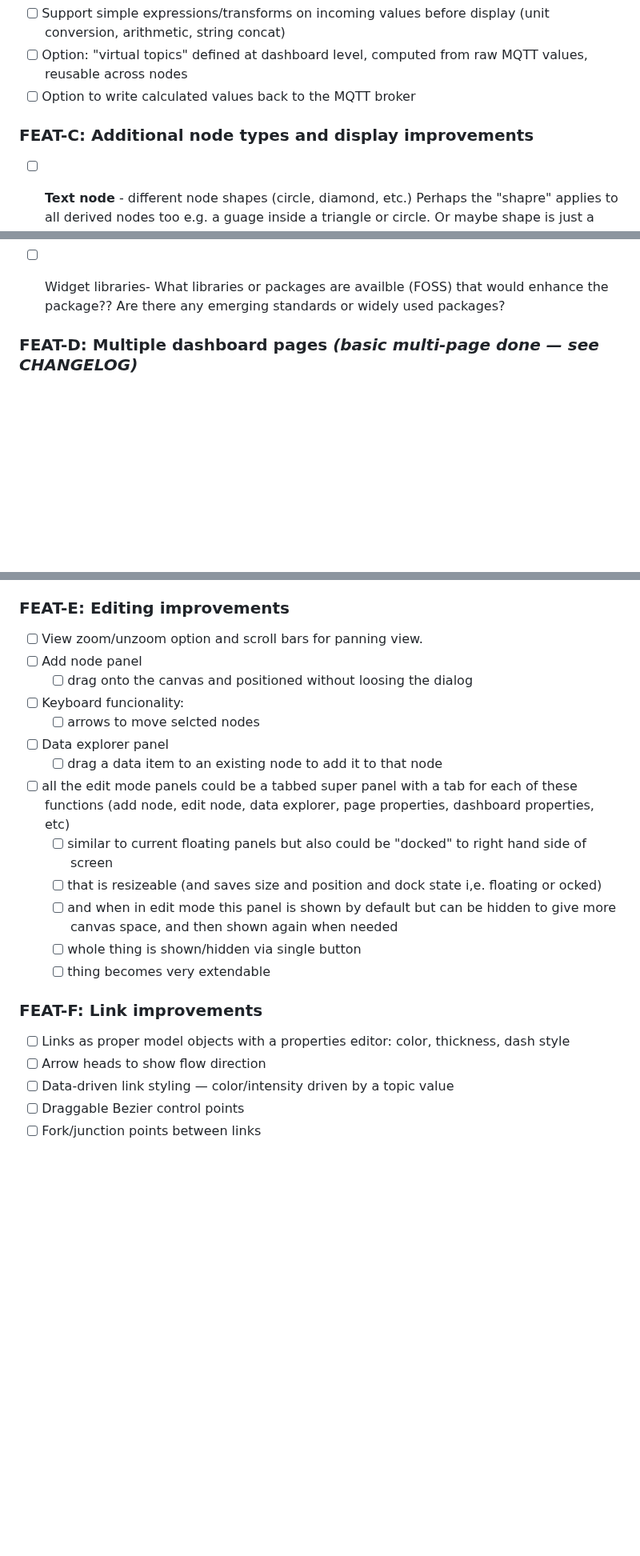
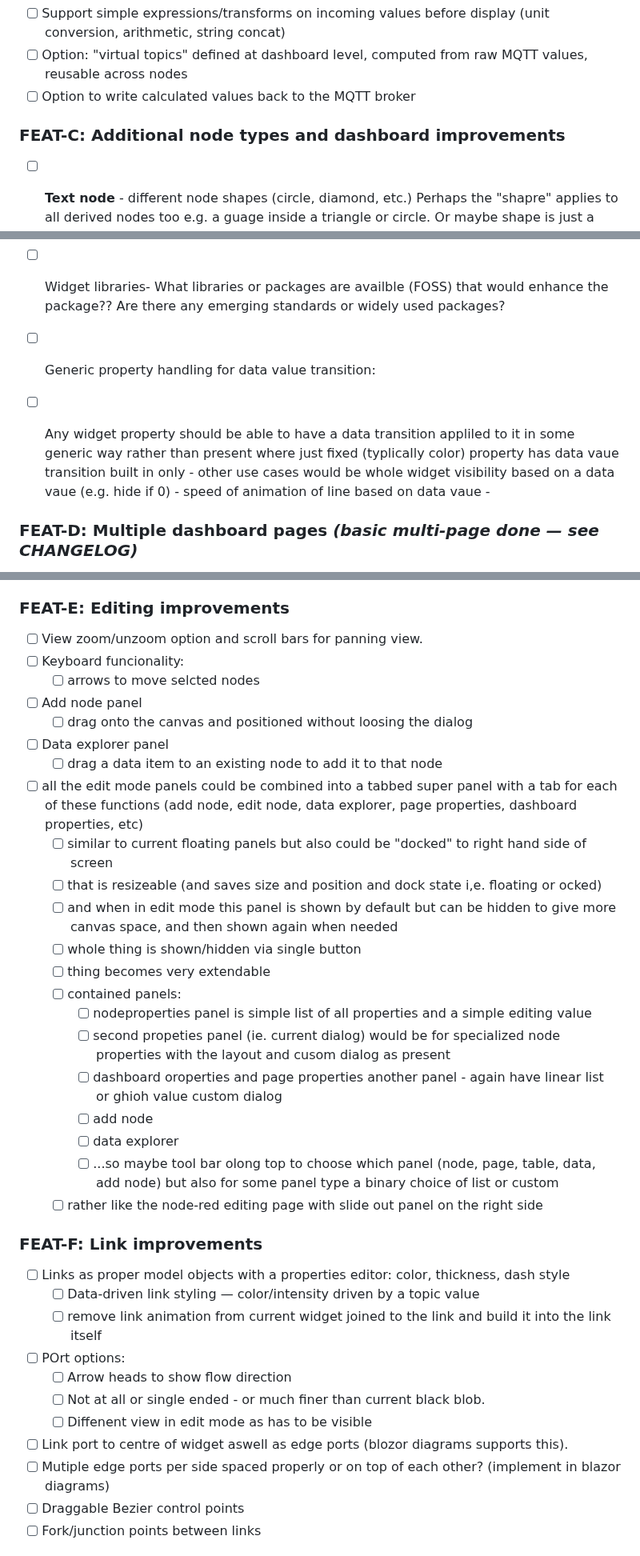
Before and after one commit to robinrottier/PSTT.Dashboard, a Markdown page: TODO.md, 3 parts joined by grey strips. Shown at 80% size. Drawn GitHub-style; blank space fills up the shorter version.

Commit message:
chore: update TODO.md

```diff
--- a/TODO.md
+++ b/TODO.md
@@ -44,7 +44,7 @@ _Completed items are recorded in [CHANGELOG.md](CHANGELOG.md)._
 - [ ] Option: "virtual topics" defined at dashboard level, computed from raw MQTT values, reusable across nodes
 - [ ] Option to write calculated values back to the MQTT broker
 
-### FEAT-C: Additional node types and display improvements
+### FEAT-C: Additional node types and dashboard improvements
 - [ ] **Text node** - different node shapes (circle, diamond, etc.) Perhaps the "shapre" applies to all derived
       nodes too e.g. a guage inside a triangle or circle. Or maybe shape is just a property of the base node.
 - [ ] **Guage**
@@ -69,6 +71,12 @@ _Completed items are recorded in [CHANGELOG.md](CHANGELOG.md)._
       - Self collected easy to do but little application if looses it every refresh.
 
 - [ ] Widget libraries- What libraries or packages are availble (FOSS) that would enhance the package?? Are there any emerging standards or widely used packages?
+- [ ] Generic property handling for data value transition:
+- [ ] Any widget property should be able to have a data transition appliled to it in some generic way
+      rather than present where just fixed (typlically color) property has data vaue transition built in only
+	  - other use cases would be whole widget visibility based on a data vaue (e.g. hide if 0)
+	  - speed of animation of line based on data vaue
+	  -
 
 ### FEAT-D: Multiple dashboard pages _(basic multi-page done — see CHANGELOG)_
 - [ ] Page tab overflow handling (scrolling/dropdown when many pages)
@@ -78,23 +86,39 @@ _Completed items are recorded in [CHANGELOG.md](CHANGELOG.md)._
 
 ### FEAT-E: Editing improvements
 - [ ] View zoom/unzoom option and scroll bars for panning view.
+- [ ] Keyboard funcionality:
+	- [ ] arrows to move selcted nodes
+
 - [ ] Add node panel
 	- [ ] drag onto the canvas and positioned without loosing the dialog
-- [ ] Keyboard funcionality:
-	- [ ] arrows to move selcted nodes
 - [ ] Data explorer panel
 	- [ ] drag a data item to an existing node to add it to that node
-- [ ] all the edit mode panels could be a tabbed super panel with a tab for each of these functions (add node, edit node, data explorer, page properties, dashboard properties, etc)
+
+- [ ] all the edit mode panels could be combined into a tabbed super panel with a tab for each of these functions (add node, edit node, data explorer, page properties, dashboard properties, etc)
 	- [ ] similar to current floating panels but also could be "docked" to right hand side of screen
 	- [ ] that is resizeable (and saves size and position and dock state i,e. floating or ocked)
 	- [ ] and when in edit mode this panel is shown by default but can be hidden to give more canvas space, and then shown again when needed
 	- [ ] whole thing is shown/hidden via single button
 	- [ ] thing becomes very extendable
+	- [ ] contained panels:
+		- [ ] nodeproperties panel is simple list of all properties and a simple editing value
+		- [ ] second propeties panel (ie. current dialog) would be for specialized node properties with the layout and cusom dialog as present
+		- [ ] dashboard oroperties and page properties another panel - again have linear list or ghioh value custom dialog
+		- [ ] add node
+		- [ ] data explorer
+		- [ ] ...so maybe tool bar olong top to choose which panel (node, page, table, data, add node) but also for some panel type a binary choice of list or custom
+	- [ ] rather like the node-red editing page with slide out panel on the right side
 
 ### FEAT-F: Link improvements
 - [ ] Links as proper model objects with a properties editor: color, thickness, dash style
-- [ ] Arrow heads to show flow direction
-- [ ] Data-driven link styling — color/intensity driven by a topic value
+	- [ ] Data-driven link styling — color/intensity driven by a topic value
+	- [ ] remove link animation from current widget joined to the link and build it into the link itself
+- [ ] POrt options:
+	- [ ] Arrow heads to show flow direction
+	- [ ] Not at all or single ended - or much finer than current black blob.
+	- [ ] Diffenent view in edit mode as has to be visible
+- [ ] Link port to centre of widget aswell as edge ports (blozor diagrams supports this).
+- [ ] Mutiple edge ports per side spaced properly or on top of each other? (implement in blazor diagrams)
 - [ ] Draggable Bezier control points
 - [ ] Fork/junction points between links
 
```
Also changed, not shown: other parts of TODO.md (+4 -3 lines).
